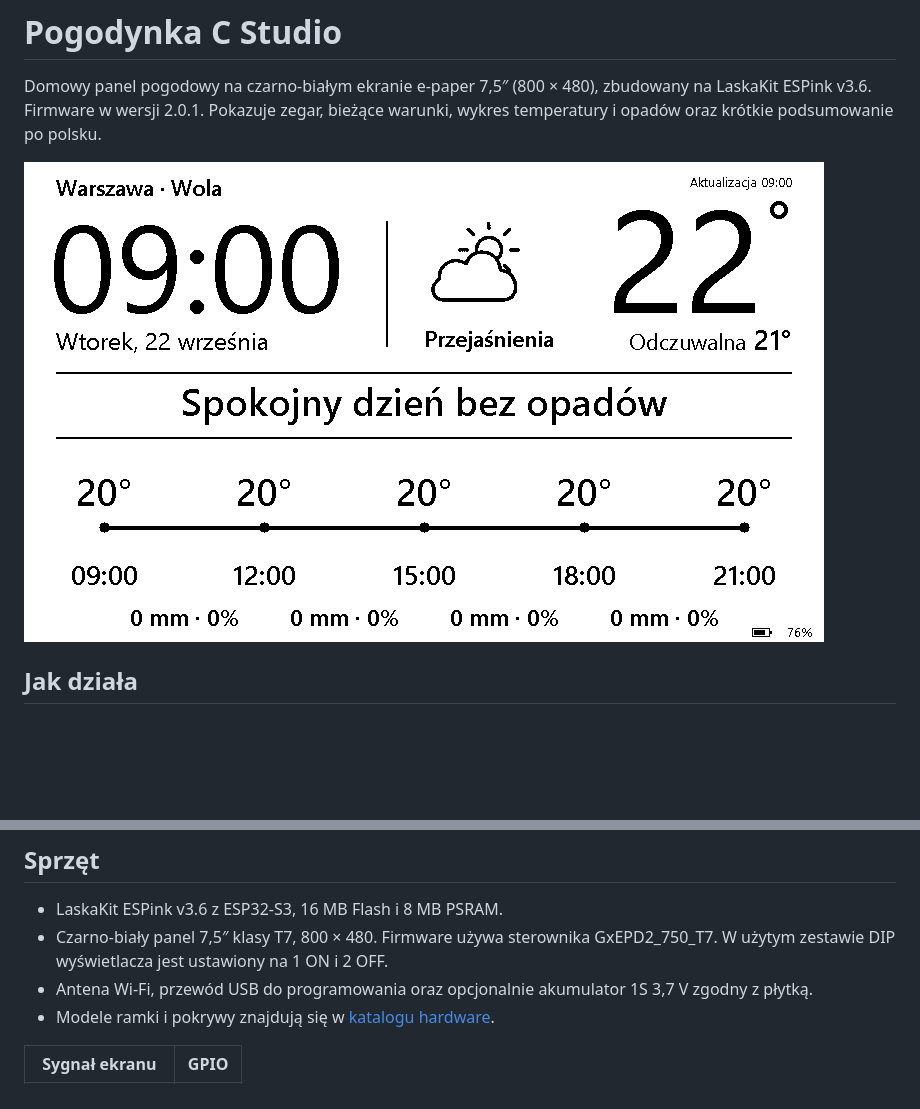
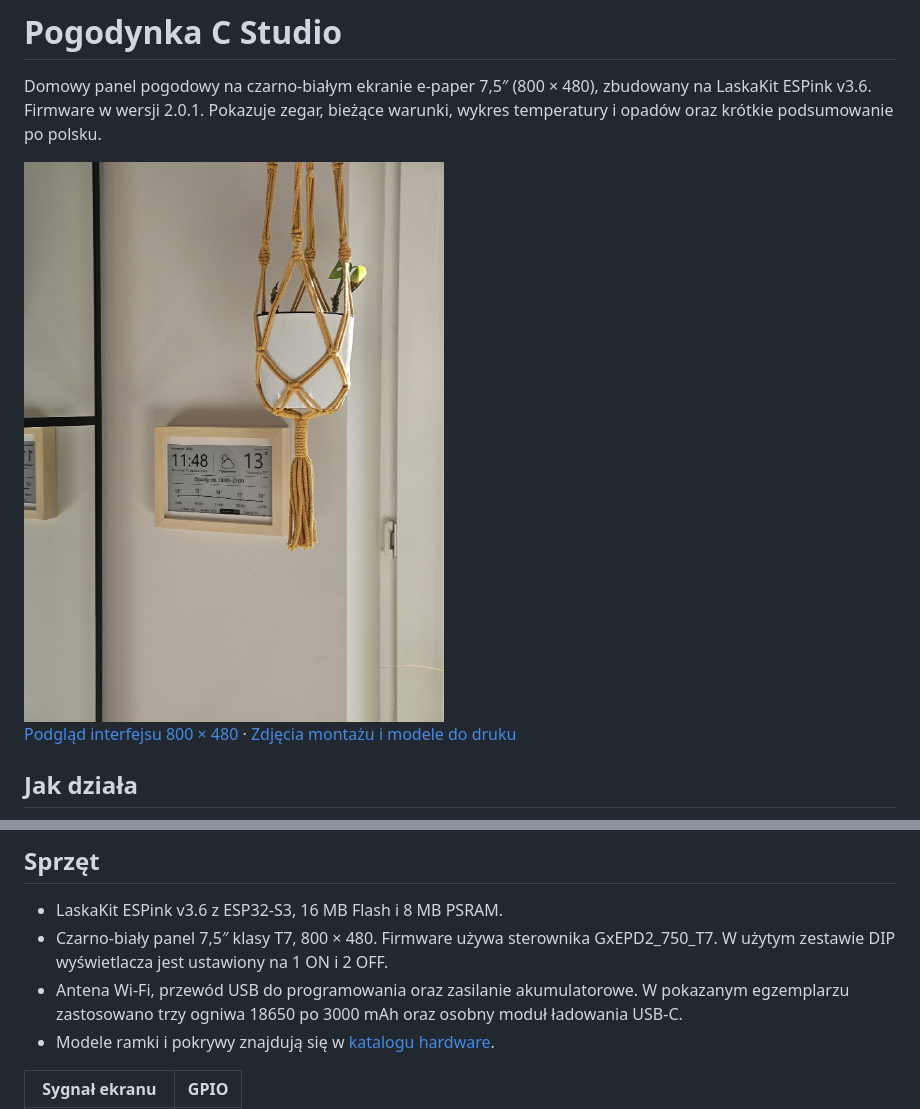
Before and after one commit to jestemboski999/pogodynka-e-paper, a Markdown page: README.md, 2 parts joined by grey strips. GitHub-like rendering; pictures changed too: docs/images/pogodynka-na-scianie.jpg (added); blank space fills up the shorter version.

```diff
--- a/README.md
+++ b/README.md
@@ -2,7 +2,9 @@
 
 Domowy panel pogodowy na czarno-białym ekranie e-paper 7,5″ (800 × 480), zbudowany na LaskaKit ESPink v3.6. Firmware w wersji 2.0.1. Pokazuje zegar, bieżące warunki, wykres temperatury i opadów oraz krótkie podsumowanie po polsku.
 
-![Podgląd interfejsu wygenerowany z bufora obrazu](docs/images/podglad.png)
+<img src="docs/images/pogodynka-na-scianie.jpg" alt="Działająca Pogodynka w drewnianej ramce na ścianie" width="480">
+
+[Podgląd interfejsu 800 × 480](docs/images/podglad.png) · [Zdjęcia montażu i modele do druku](hardware/README.md)
 
 ## Jak działa
 
@@ -15,7 +17,7 @@ Domowy panel pogodowy na czarno-białym ekranie e-paper 7,5″ (800 × 480), zbu
 
 - LaskaKit ESPink v3.6 z ESP32-S3, 16 MB Flash i 8 MB PSRAM.
 - Czarno-biały panel 7,5″ klasy T7, 800 × 480. Firmware używa sterownika GxEPD2_750_T7. W użytym zestawie DIP wyświetlacza jest ustawiony na 1 ON i 2 OFF.
-- Antena Wi-Fi, przewód USB do programowania oraz opcjonalnie akumulator 1S 3,7 V zgodny z płytką.
+- Antena Wi-Fi, przewód USB do programowania oraz zasilanie akumulatorowe. W pokazanym egzemplarzu zastosowano trzy ogniwa 18650 po 3000 mAh oraz osobny moduł ładowania USB-C.
 - Modele ramki i pokrywy znajdują się w [katalogu hardware](hardware/README.md).
 
 | Sygnał ekranu | GPIO |
```
Also changed, not shown: hardware/README.md (+12 -0 lines), docs/images/tylna-pokrywa.jpg (added), docs/images/wnetrze-ramki.jpg (added).
